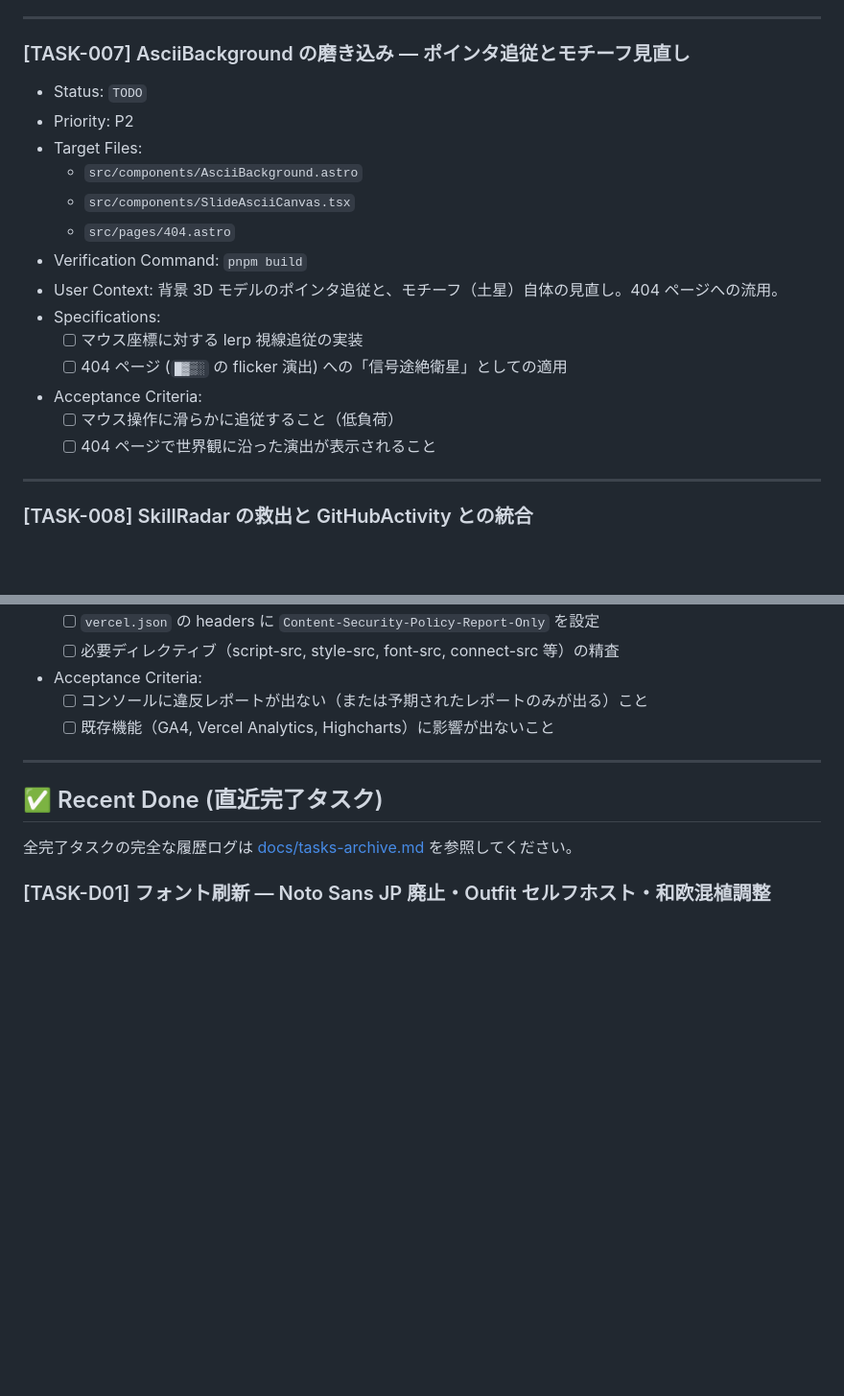
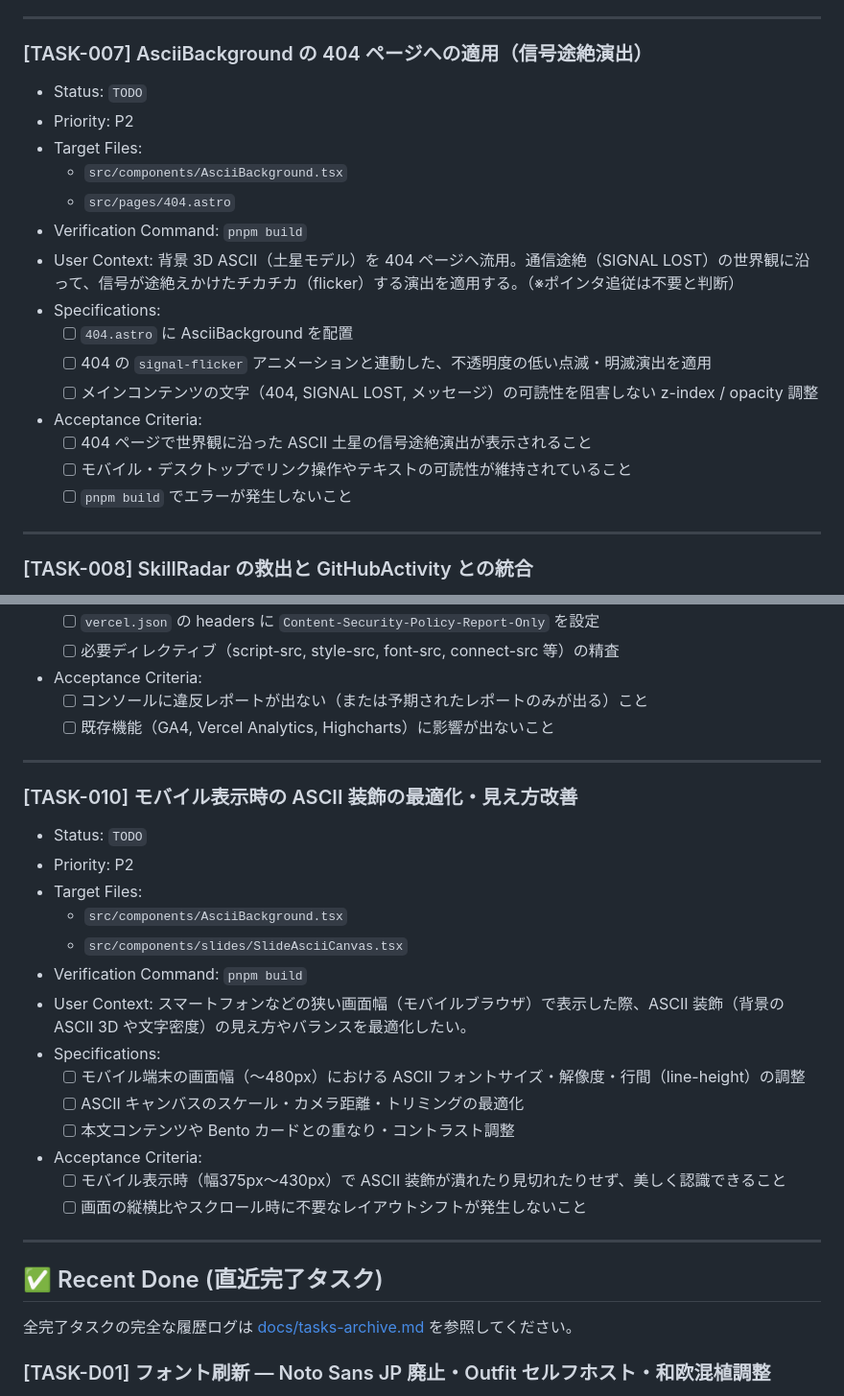
Before and after one commit to Ryotakobayash/Portfolio, a Markdown page: AGENT_TODO.md, 2 parts joined by grey strips. Shown at 96% size. GitHub-like rendering; blank space fills up the shorter version.

Commit message:
docs: TASK-007のスコープを404演出に絞り込み、新規タスクTASK-010（モバイルASCII改善）を追加

```diff
--- a/AGENT_TODO.md
+++ b/AGENT_TODO.md
@@ -186,21 +187,22 @@ AIエージェントはタスク着手時にまずこのテーブルを走査し
 
 ---
 
-### [TASK-007] AsciiBackground の磨き込み — ポインタ追従とモチーフ見直し
+### [TASK-007] AsciiBackground の 404 ページへの適用（信号途絶演出）
 - Status: `TODO`
 - Priority: P2
 - Target Files:
-  - `src/components/AsciiBackground.astro`
-  - `src/components/SlideAsciiCanvas.tsx`
+  - `src/components/AsciiBackground.tsx`
   - `src/pages/404.astro`
 - Verification Command: `pnpm build`
-- User Context: 背景 3D モデルのポインタ追従と、モチーフ（土星）自体の見直し。404 ページへの流用。
+- User Context: 背景 3D ASCII（土星モデル）を 404 ページへ流用。通信途絶（SIGNAL LOST）の世界観に沿って、信号が途絶えかけたチカチカ（flicker）する演出を適用する。（※ポインタ追従は不要と判断）
 - Specifications:
-  - [ ] マウス座標に対する lerp 視線追従の実装
-  - [ ] 404 ページ (`█▓▒░` の flicker 演出) への「信号途絶衛星」としての適用
+  - [ ] `404.astro` に AsciiBackground を配置
+  - [ ] 404 の `signal-flicker` アニメーションと連動した、不透明度の低い点滅・明滅演出を適用
+  - [ ] メインコンテンツの文字（404, SIGNAL LOST, メッセージ）の可読性を阻害しない z-index / opacity 調整
 - Acceptance Criteria:
-  - [ ] マウス操作に滑らかに追従すること（低負荷）
-  - [ ] 404 ページで世界観に沿った演出が表示されること
+  - [ ] 404 ページで世界観に沿った ASCII 土星の信号途絶演出が表示されること
+  - [ ] モバイル・デスクトップでリンク操作やテキストの可読性が維持されていること
+  - [ ] `pnpm build` でエラーが発生しないこと
 
 ---
 
@@ -239,6 +241,24 @@ AIエージェントはタスク着手時にまずこのテーブルを走査し
 
 ---
 
+### [TASK-010] モバイル表示時の ASCII 装飾の最適化・見え方改善
+- Status: `TODO`
+- Priority: P2
+- Target Files:
+  - `src/components/AsciiBackground.tsx`
+  - `src/components/slides/SlideAsciiCanvas.tsx`
+- Verification Command: `pnpm build`
+- User Context: スマートフォンなどの狭い画面幅（モバイルブラウザ）で表示した際、ASCII 装飾（背景の ASCII 3D や文字密度）の見え方やバランスを最適化したい。
+- Specifications:
+  - [ ] モバイル端末の画面幅（〜480px）における ASCII フォントサイズ・解像度・行間（line-height）の調整
+  - [ ] ASCII キャンバスのスケール・カメラ距離・トリミングの最適化
+  - [ ] 本文コンテンツや Bento カードとの重なり・コントラスト調整
+- Acceptance Criteria:
+  - [ ] モバイル表示時（幅375px〜430px）で ASCII 装飾が潰れたり見切れたりせず、美しく認識できること
+  - [ ] 画面の縦横比やスクロール時に不要なレイアウトシフトが発生しないこと
+
+---
+
 ## ✅ Recent Done (直近完了タスク)
 
 全完了タスクの完全な履歴ログは [docs/tasks-archive.md](docs/tasks-archive.md) を参照してください。
```
Also changed, not shown: other parts of AGENT_TODO.md (+2 -1 lines).
